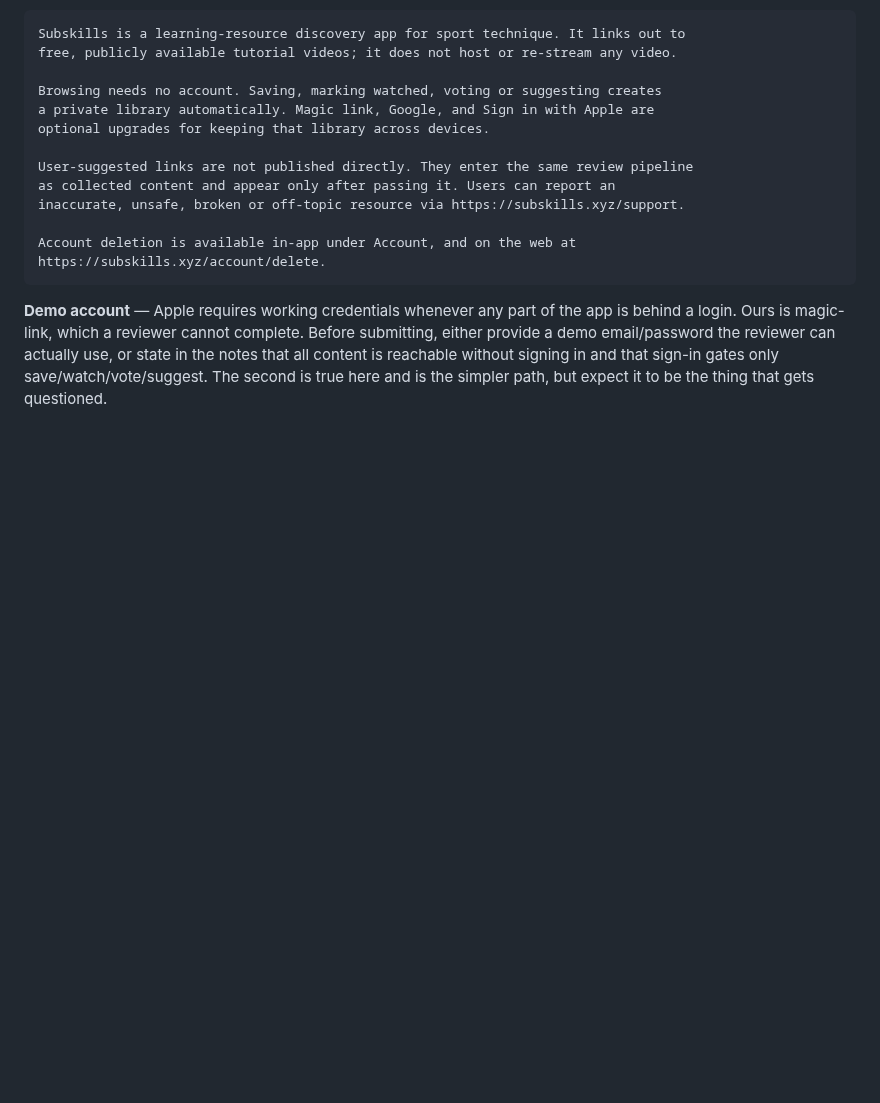
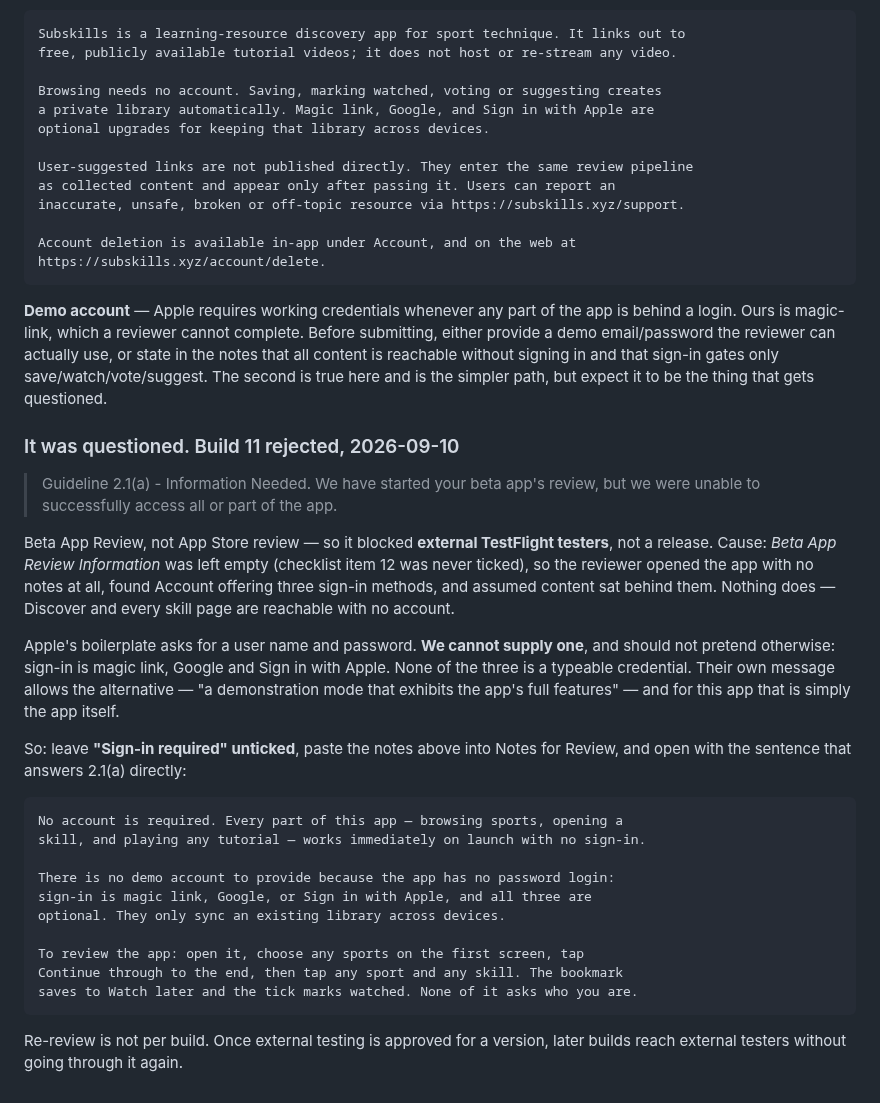
Before and after one commit to ihvou/skillsaggregator, a Markdown page: docs/store-listing-copy.md, the part around the change. GitHub-like rendering; blank space fills up the shorter version.

Commit message:
docs: record the 2.1(a) beta rejection and the answer to it
Build 11 was rejected from Beta App Review because Beta App Review Information
was empty, so the reviewer opened the app with no notes, saw Account offering
three sign-in methods and assumed content was gated. Nothing is — Discover and
every skill page work with no account.

This file predicted it ('expect it to be the thing that gets questioned') and
the notes were still never pasted in. Adds review text that answers 2.1(a) in
its first sentence, and states plainly that no demo credentials can exist here:
magic link, Google and Sign in with Apple are the only methods and none is a
typeable username and password. Apple's own message accepts a demonstration
mode instead, which for this app is the app.

Also records that beta re-review is per version, not per build.

````diff
--- a/docs/store-listing-copy.md
+++ b/docs/store-listing-copy.md
@@ -231,3 +231,40 @@ submitting, either provide a demo email/password the reviewer can actually use,
 state in the notes that all content is reachable without signing in and that sign-in
 gates only save/watch/vote/suggest. The second is true here and is the simpler path,
 but expect it to be the thing that gets questioned.
+
+### It was questioned. Build 11 rejected, 2026-09-10
+
+> Guideline 2.1(a) - Information Needed. We have started your beta app's review,
+> but we were unable to successfully access all or part of the app.
+
+Beta App Review, not App Store review — so it blocked **external TestFlight
+testers**, not a release. Cause: *Beta App Review Information* was left empty
+(checklist item 12 was never ticked), so the reviewer opened the app with no
+notes at all, found Account offering three sign-in methods, and assumed content
+sat behind them. Nothing does — Discover and every skill page are reachable with
+no account.
+
+Apple's boilerplate asks for a user name and password. **We cannot supply one**,
+and should not pretend otherwise: sign-in is magic link, Google and Sign in with
+Apple. None of the three is a typeable credential. Their own message allows the
+alternative — "a demonstration mode that exhibits the app's full features" — and
+for this app that is simply the app itself.
+
+So: leave **"Sign-in required" unticked**, paste the notes above into Notes for
+Review, and open with the sentence that answers 2.1(a) directly:
+
+```
+No account is required. Every part of this app — browsing sports, opening a
+skill, and playing any tutorial — works immediately on launch with no sign-in.
+
+There is no demo account to provide because the app has no password login:
+sign-in is magic link, Google, or Sign in with Apple, and all three are
+optional. They only sync an existing library across devices.
+
+To review the app: open it, choose any sports on the first screen, tap
+Continue through to the end, then tap any sport and any skill. The bookmark
+saves to Watch later and the tick marks watched. None of it asks who you are.
+```
+
+Re-review is not per build. Once external testing is approved for a version,
+later builds reach external testers without going through it again.
````
